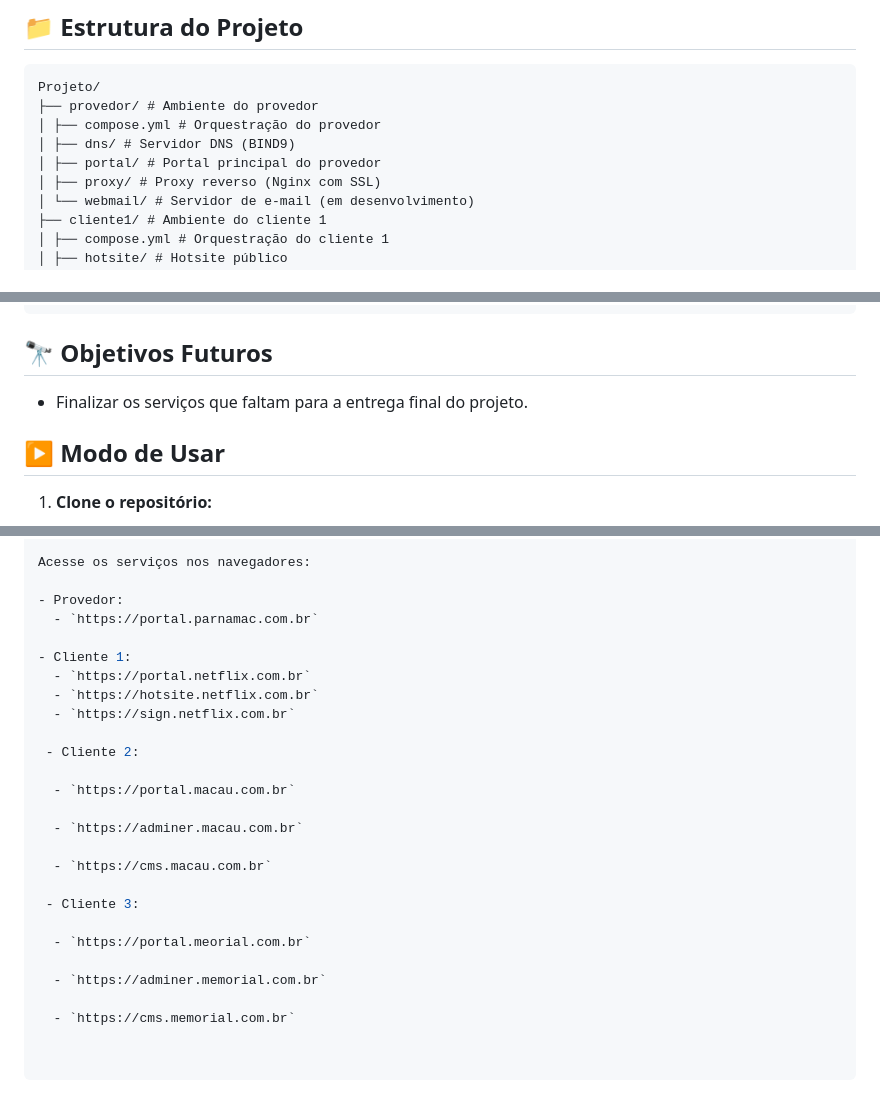
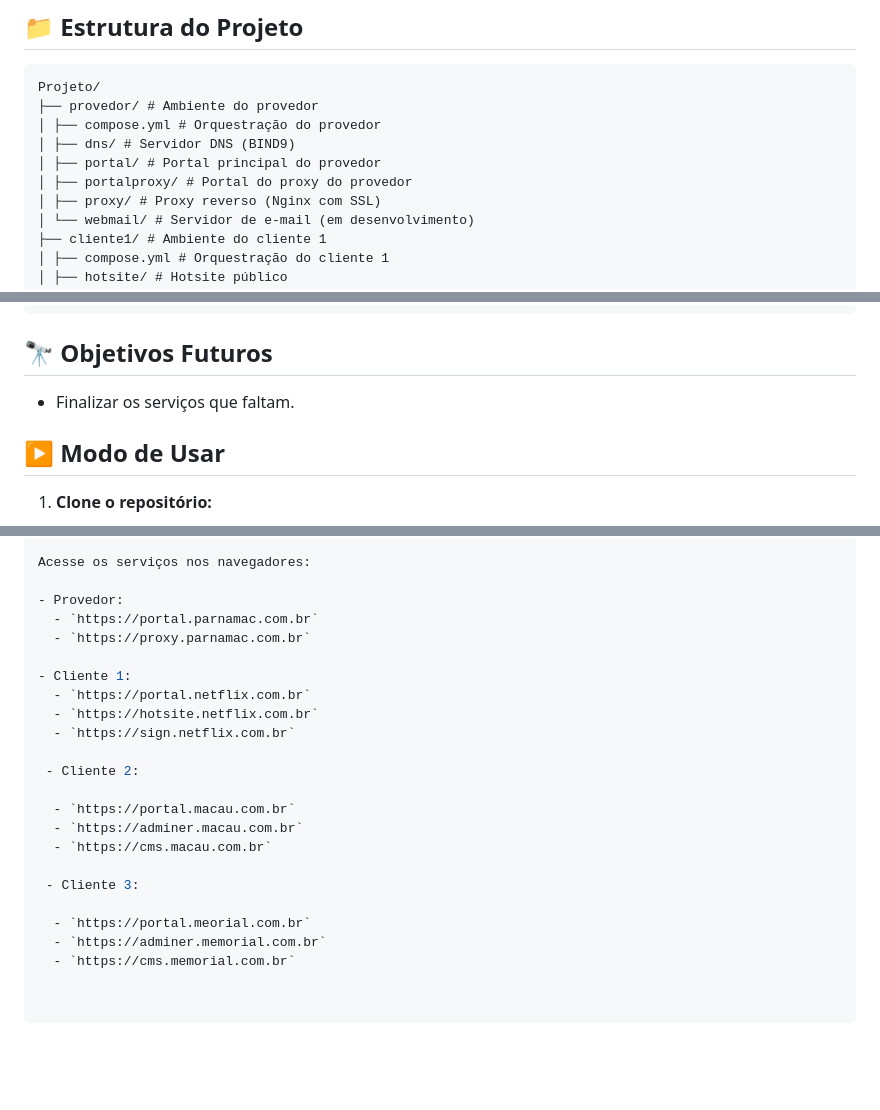
Before and after one commit to maiaringrid/Parnamac, a Markdown page: README.md, 3 parts joined by grey strips. Rendered like a GitHub page; blank space fills up the shorter version.

```diff
--- a/README.md
+++ b/README.md
@@ -56,6 +56,7 @@ Projeto/
 │ ├── compose.yml # Orquestração do provedor
 │ ├── dns/ # Servidor DNS (BIND9)
 │ ├── portal/ # Portal principal do provedor
+│ ├── portalproxy/ # Portal do proxy do provedor
 │ ├── proxy/ # Proxy reverso (Nginx com SSL)
 │ └── webmail/ # Servidor de e-mail (em desenvolvimento)
 ├── cliente1/ # Ambiente do cliente 1
@@ -77,7 +78,7 @@ Projeto/
 
 ## 🔭 Objetivos Futuros
 
-- Finalizar os serviços que faltam para a entrega final do projeto.
+- Finalizar os serviços que faltam.
 
 ## ▶️ Modo de Usar
 
@@ -133,6 +134,7 @@ Acesse os serviços nos navegadores:
 
 - Provedor:
   - `https://portal.parnamac.com.br`
+  - `https://proxy.parnamac.com.br`
 
 - Cliente 1:
   - `https://portal.netflix.com.br`
@@ -142,15 +144,11 @@ Acesse os serviços nos navegadores:
  - Cliente 2:
 
   - `https://portal.macau.com.br`
-
   - `https://adminer.macau.com.br`
-
   - `https://cms.macau.com.br`
 
  - Cliente 3:
 
   - `https://portal.meorial.com.br`
-
   - `https://adminer.memorial.com.br`
-
   - `https://cms.memorial.com.br`
```
